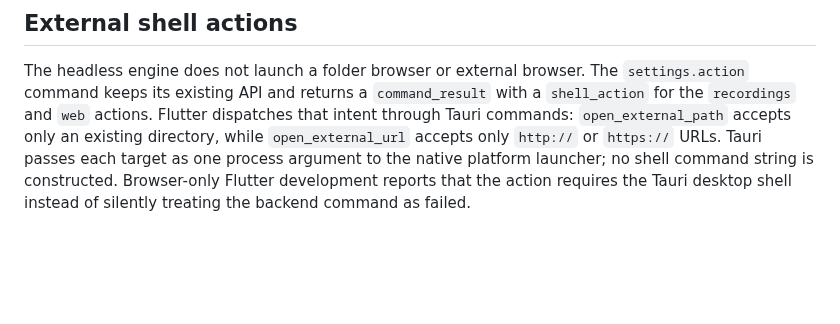
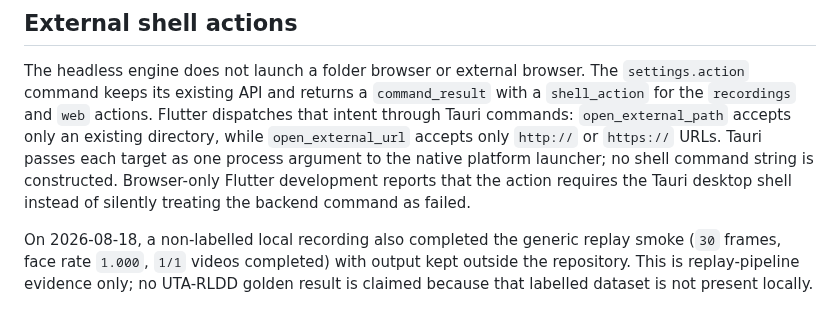
Before and after one commit to timmyc07/Non-contact-fatigue-detection-system, a Markdown page: docs/tauri-flutter-migration.md, the part around the change. Drawn GitHub-style; blank space fills up the shorter version.

Commit message:
docs(desktop): record replay smoke evidence

```diff
--- a/docs/tauri-flutter-migration.md
+++ b/docs/tauri-flutter-migration.md
@@ -393,3 +393,8 @@ existing directory, while `open_external_url` accepts only `http://` or
 platform launcher; no shell command string is constructed. Browser-only Flutter
 development reports that the action requires the Tauri desktop shell instead of
 silently treating the backend command as failed.
+
+On 2026-08-18, a non-labelled local recording also completed the generic replay
+smoke (`30` frames, face rate `1.000`, `1/1` videos completed) with output kept
+outside the repository. This is replay-pipeline evidence only; no UTA-RLDD
+golden result is claimed because that labelled dataset is not present locally.
```
Also changed, not shown: docs/next-session-plan-2026-08-12.md (+6 -1 lines).
